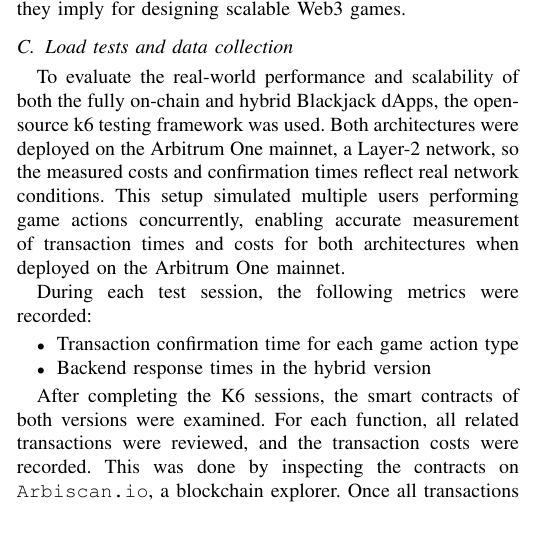
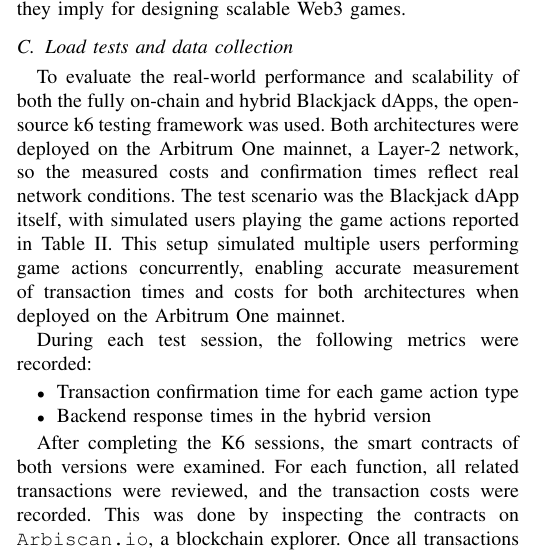
Before and after one commit to skathayat/BEST-2026, a LaTeX paper (conference_101719.tex): part of one column of page 3 of 8, cut so that both start at the same text, the shorter picture padded with empty space. Compiled offline with pdfLaTeX; a missing font is replaced by an installed copy or a similar font; a LaTeX package or settings file that is missing is left out.

Commit message:
Describe load-test scenario
Co-Authored-By: Claude Sonnet 5.5 <noreply@anthropic.com>
Claude-Session: https://claude.ai/code/session_01HHD8MeRwwStB6P5BGnDkY5

```diff
--- a/conference_101719.tex
+++ b/conference_101719.tex
@@ -226,7 +226,7 @@ Detailed comparison is presented in Table~\ref{table:hybrid_vs_onchian}, and it
 
 
 \subsection{Load tests and data collection}
-To evaluate the real-world performance and scalability of both the fully on-chain and hybrid Blackjack dApps, the open-source k6 testing framework was used. Both architectures were deployed on the Arbitrum One mainnet, a Layer-2 network, so the measured costs and confirmation times reflect real network conditions. This setup simulated multiple users performing game actions concurrently, enabling accurate measurement of transaction times and costs for both architectures when deployed on the Arbitrum One mainnet.
+To evaluate the real-world performance and scalability of both the fully on-chain and hybrid Blackjack dApps, the open-source k6 testing framework was used. Both architectures were deployed on the Arbitrum One mainnet, a Layer-2 network, so the measured costs and confirmation times reflect real network conditions. The test scenario was the Blackjack dApp itself, with simulated users playing the game actions reported in Table~\ref{tab:comparison_blackjack}. This setup simulated multiple users performing game actions concurrently, enabling accurate measurement of transaction times and costs for both architectures when deployed on the Arbitrum One mainnet.
 
 During each test session, the following metrics were recorded:
 
```
